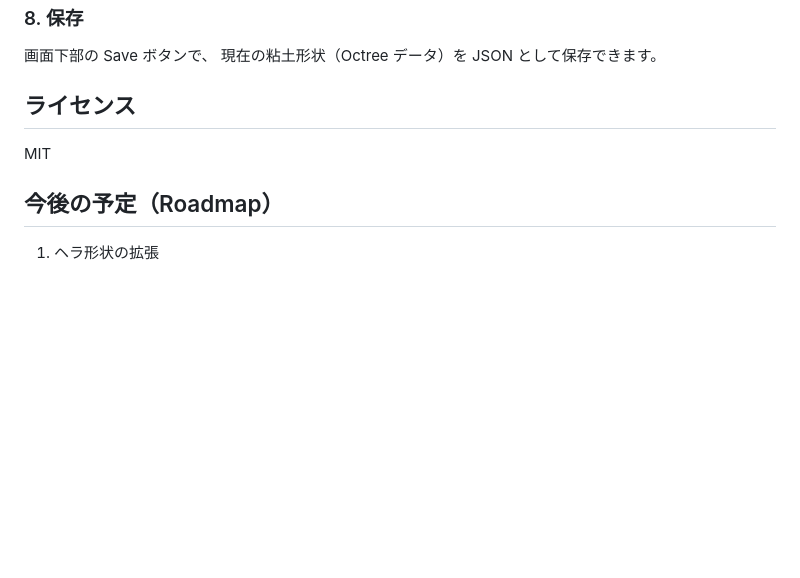
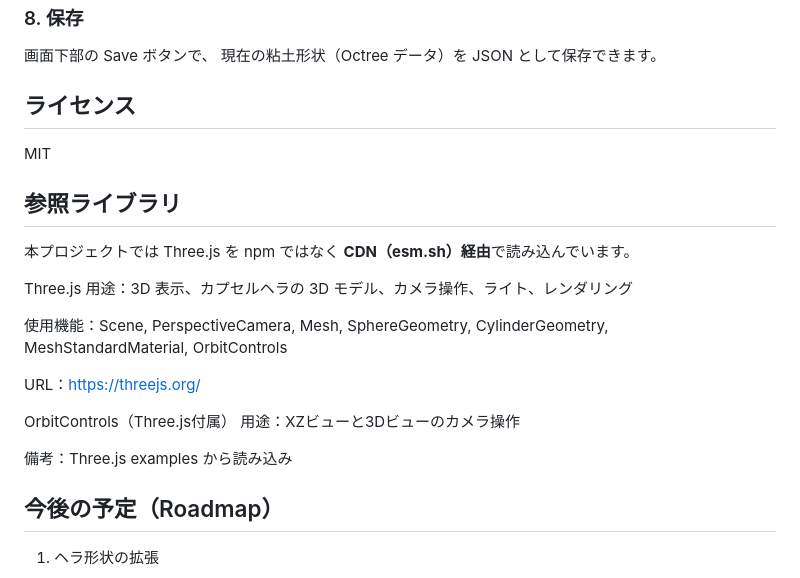
Before and after one commit to ilandroot/rkr-modeler, a Markdown page: README.md, the part around the change. Drawn GitHub-style; blank space fills up the shorter version.

Commit message:
Update README.md
使用ライブラリについて記述追加

```diff
--- a/README.md
+++ b/README.md
@@ -189,6 +189,21 @@ BREP のような複雑な境界更新は不要で、
 ## ライセンス
 MIT
 
+## 参照ライブラリ
+本プロジェクトでは Three.js を npm ではなく **CDN（esm.sh）経由**で読み込んでいます。
+
+Three.js
+用途：3D 表示、カプセルヘラの 3D モデル、カメラ操作、ライト、レンダリング
+
+使用機能：Scene, PerspectiveCamera, Mesh, SphereGeometry, CylinderGeometry, MeshStandardMaterial, OrbitControls
+
+URL：<https://threejs.org/>
+
+OrbitControls（Three.js付属）
+用途：XZビューと3Dビューのカメラ操作
+
+備考：Three.js examples から読み込み
+
 ## 今後の予定（Roadmap）
 
 1. ヘラ形状の拡張
```
